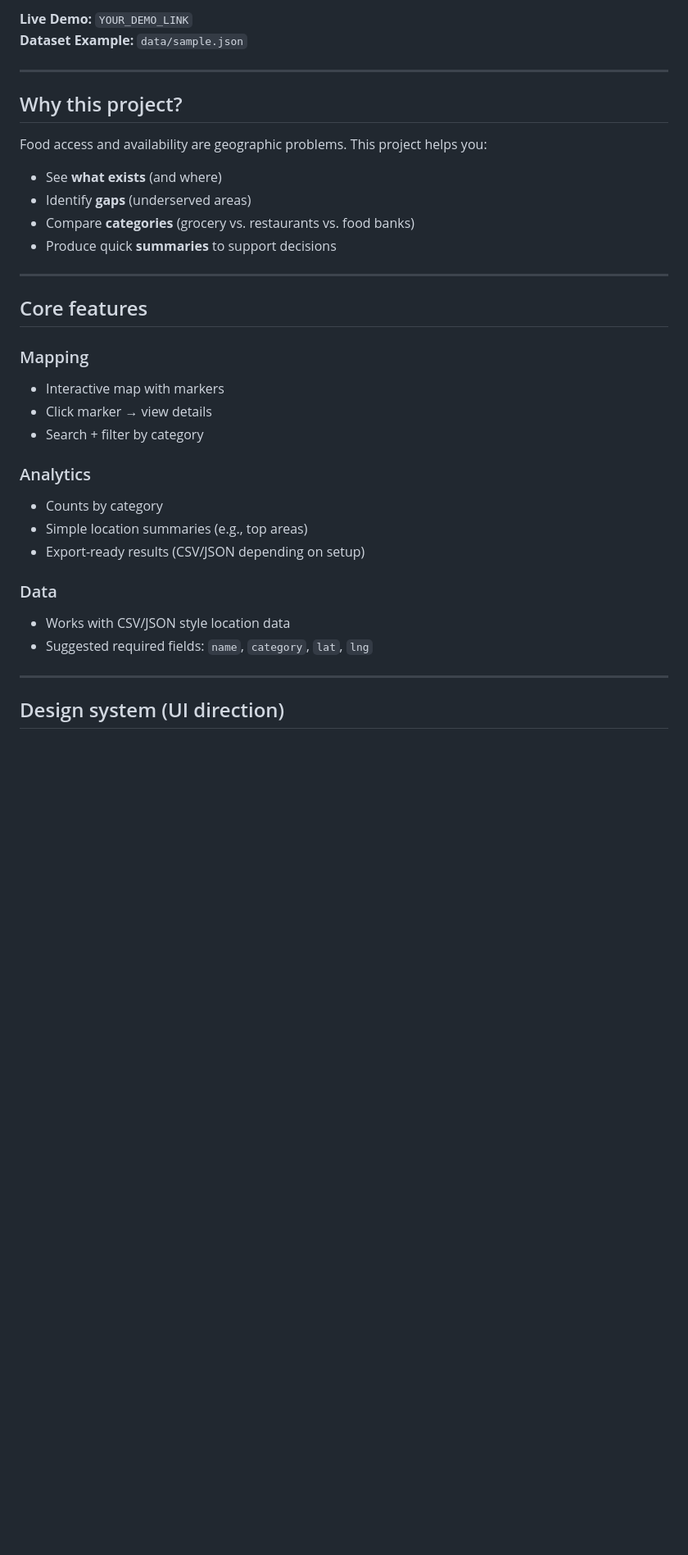
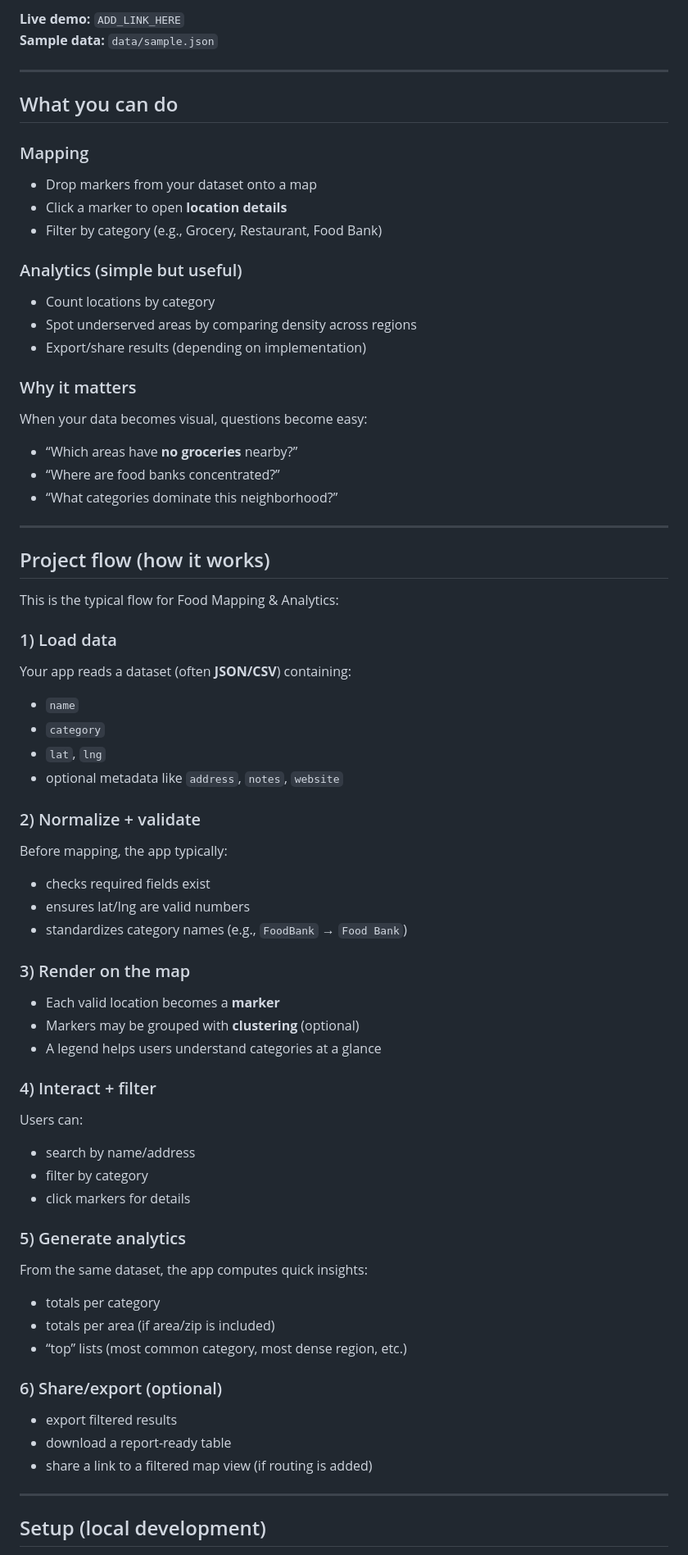
Before and after one commit to JomsCode21/Food-Mapping-and-Analytics, a Markdown page: README.md, the part around one of its changes. Shown at 82% size. GitHub-like rendering; blank space fills up the shorter version.

Commit message:
Revise README for clarity and structure
Updated README to enhance clarity and structure, including improved project descriptions, setup instructions, and troubleshooting tips.

```diff
--- a/README.md
+++ b/README.md
@@ -16,38 +28,70 @@
 </p>
 
-**Live Demo:** `YOUR_DEMO_LINK`
-**Dataset Example:** `data/sample.json`
+**Live demo:** `ADD_LINK_HERE`
+**Sample data:** `data/sample.json`
 
 ---
 
-## Why this project?
+## What you can do
 
-Food access and availability are geographic problems. This project helps you:
+### Mapping
+- Drop markers from your dataset onto a map
+- Click a marker to open **location details**
+- Filter by category (e.g., Grocery, Restaurant, Food Bank)
 
-- See **what exists** (and where)
-- Identify **gaps** (underserved areas)
-- Compare **categories** (grocery vs. restaurants vs. food banks)
-- Produce quick **summaries** to support decisions
+### Analytics (simple but useful)
+- Count locations by category
+- Spot underserved areas by comparing density across regions
+- Export/share results (depending on implementation)
+
+### Why it matters
+When your data becomes visual, questions become easy:
+- “Which areas have **no groceries** nearby?”
+- “Where are food banks concentrated?”
+- “What categories dominate this neighborhood?”
 
 ---
 
-## Core features
+## Project flow (how it works)
 
-### Mapping
-- Interactive map with markers
-- Click marker → view details
-- Search + filter by category
+This is the typical flow for Food Mapping & Analytics:
 
-### Analytics
-- Counts by category
-- Simple location summaries (e.g., top areas)
-- Export-ready results (CSV/JSON depending on setup)
+### 1) Load data
+Your app reads a dataset (often **JSON/CSV**) containing:
+- `name`
+- `category`
+- `lat`, `lng`
+- optional metadata like `address`, `notes`, `website`
 
-### Data
-- Works with CSV/JSON style location data
-- Suggested required fields: `name`, `category`, `lat`, `lng`
+### 2) Normalize + validate
+Before mapping, the app typically:
+- checks required fields exist
+- ensures lat/lng are valid numbers
+- standardizes category names (e.g., `FoodBank` → `Food Bank`)
+
+### 3) Render on the map
+- Each valid location becomes a **marker**
+- Markers may be grouped with **clustering** (optional)
+- A legend helps users understand categories at a glance
+
+### 4) Interact + filter
+Users can:
+- search by name/address
+- filter by category
+- click markers for details
+
+### 5) Generate analytics
+From the same dataset, the app computes quick insights:
+- totals per category
+- totals per area (if area/zip is included)
+- “top” lists (most common category, most dense region, etc.)
+
+### 6) Share/export (optional)
+- export filtered results
+- download a report-ready table
+- share a link to a filtered map view (if routing is added)
 
 ---
 
-## Design system (UI direction)
+## Setup (local development)
 
```
Also changed, not shown: other parts of README.md (+140 -88 lines).
